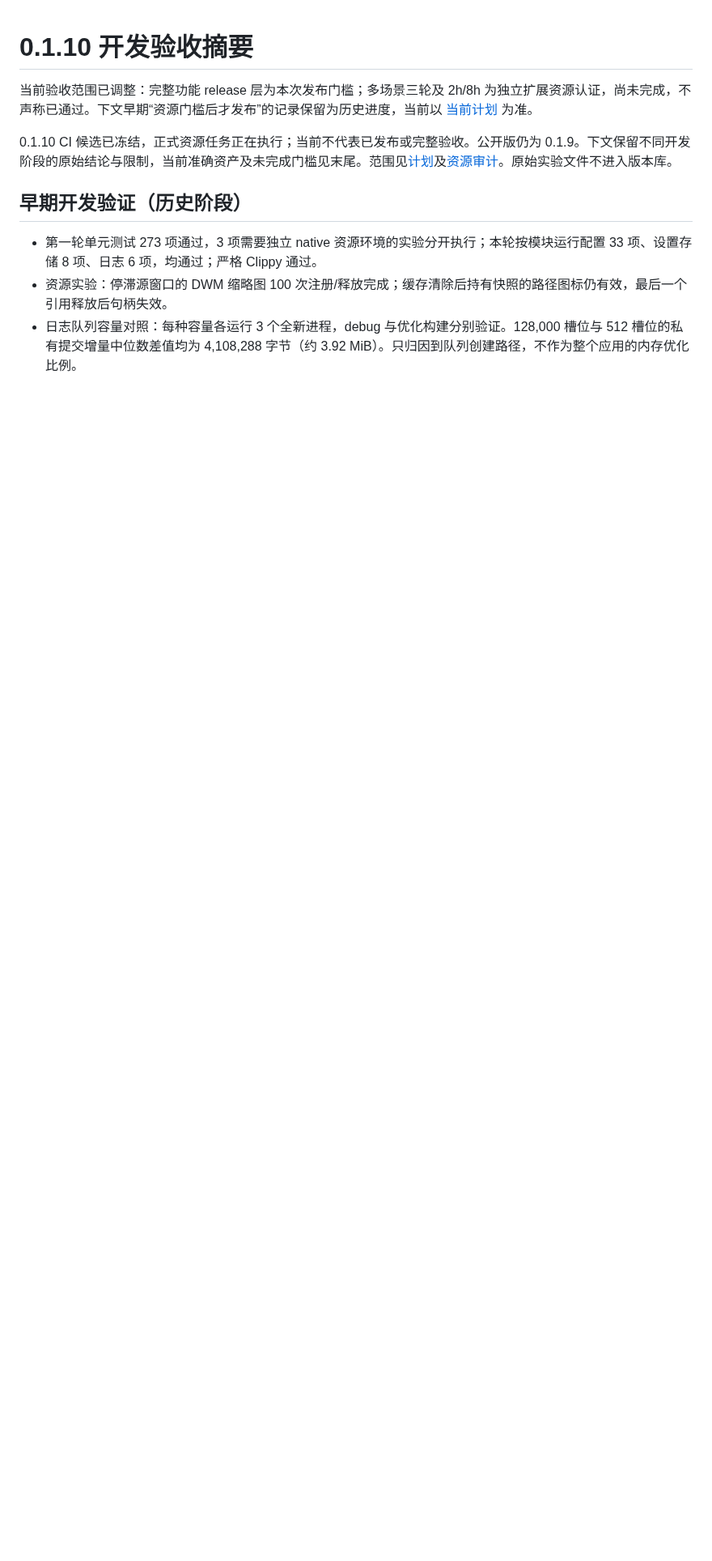
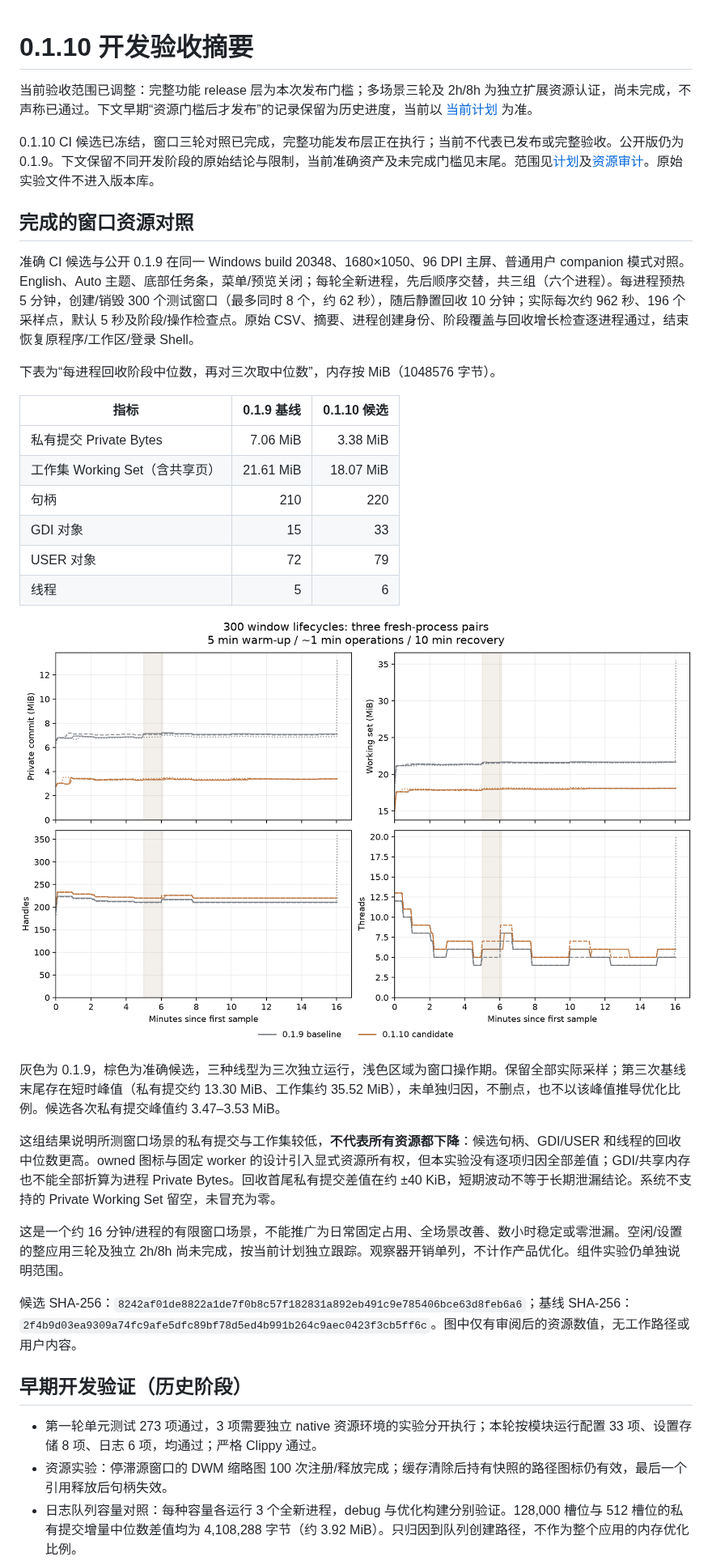
Before and after one commit to partnernetsoftware/minicon-winmgr, a Markdown page: docs/validation_0_1_10.md, the part around the change. Shown at 81% size. Drawn GitHub-style; pictures changed too: docs/images/resources_windows_0_1_10.png (added); blank space fills up the shorter version.

Commit message:
Publish scoped three-pair window resource evidence and reviewed chart

```diff
--- a/docs/validation_0_1_10.md
+++ b/docs/validation_0_1_10.md
@@ -2,7 +2,33 @@
 
 当前验收范围已调整：完整功能 release 层为本次发布门槛；多场景三轮及 2h/8h 为独立扩展资源认证，尚未完成，不声称已通过。下文早期“资源门槛后才发布”的记录保留为历史进度，当前以 [当前计划](plan_0_1_10.md#验收范围调整2026-10-16当前有效) 为准。
 
-0.1.10 CI 候选已冻结，正式资源任务正在执行；当前不代表已发布或完整验收。公开版仍为 0.1.9。下文保留不同开发阶段的原始结论与限制，当前准确资产及未完成门槛见末尾。范围见[计划](plan_0_1_10.md)及[资源审计](resources_0_1_10.md)。原始实验文件不进入版本库。
+0.1.10 CI 候选已冻结，窗口三轮对照已完成，完整功能发布层正在执行；当前不代表已发布或完整验收。公开版仍为 0.1.9。下文保留不同开发阶段的原始结论与限制，当前准确资产及未完成门槛见末尾。范围见[计划](plan_0_1_10.md)及[资源审计](resources_0_1_10.md)。原始实验文件不进入版本库。
+
+
+## 完成的窗口资源对照
+
+准确 CI 候选与公开 0.1.9 在同一 Windows build 20348、1680×1050、96 DPI 主屏、普通用户 companion 模式对照。English、Auto 主题、底部任务条，菜单/预览关闭；每轮全新进程，先后顺序交替，共三组（六个进程）。每进程预热 5 分钟，创建/销毁 300 个测试窗口（最多同时 8 个，约 62 秒），随后静置回收 10 分钟；实际每次约 962 秒、196 个采样点，默认 5 秒及阶段/操作检查点。原始 CSV、摘要、进程创建身份、阶段覆盖与回收增长检查逐进程通过，结束恢复原程序/工作区/登录 Shell。
+
+下表为“每进程回收阶段中位数，再对三次取中位数”，内存按 MiB（1048576 字节）。
+
+| 指标 | 0.1.9 基线 | 0.1.10 候选 |
+|---|---:|---:|
+| 私有提交 Private Bytes | 7.06 MiB | 3.38 MiB |
+| 工作集 Working Set（含共享页） | 21.61 MiB | 18.07 MiB |
+| 句柄 | 210 | 220 |
+| GDI 对象 | 15 | 33 |
+| USER 对象 | 72 | 79 |
+| 线程 | 5 | 6 |
+
+![三组窗口生命周期资源曲线](images/resources_windows_0_1_10.png)
+
+灰色为 0.1.9，棕色为准确候选，三种线型为三次独立运行，浅色区域为窗口操作期。保留全部实际采样；第三次基线末尾存在短时峰值（私有提交约 13.30 MiB、工作集约 35.52 MiB），未单独归因，不删点，也不以该峰值推导优化比例。候选各次私有提交峰值约 3.47–3.53 MiB。
+
+这组结果说明所测窗口场景的私有提交与工作集较低，**不代表所有资源都下降**：候选句柄、GDI/USER 和线程的回收中位数更高。owned 图标与固定 worker 的设计引入显式资源所有权，但本实验没有逐项归因全部差值；GDI/共享内存也不能全部折算为进程 Private Bytes。回收首尾私有提交差值在约 ±40 KiB，短期波动不等于长期泄漏结论。系统不支持的 Private Working Set 留空，未冒充为零。
+
+这是一个约 16 分钟/进程的有限窗口场景，不能推广为日常固定占用、全场景改善、数小时稳定或零泄漏。空闲/设置的整应用三轮及独立 2h/8h 尚未完成，按当前计划独立跟踪。观察器开销单列，不计作产品优化。组件实验仍单独说明范围。
+
+候选 SHA-256：`8242af01de8822a1de7f0b8c57f182831a892eb491c9e785406bce63d8feb6a6`；基线 SHA-256：`2f4b9d03ea9309a74fc9afe5dfc89bf78d5ed4b991b264c9aec0423f3cb5ff6c`。图中仅有审阅后的资源数值，无工作路径或用户内容。
 
 ## 早期开发验证（历史阶段）
 
```
Also changed, not shown: docs/plan_0_1_10.md (+4 -4 lines).
